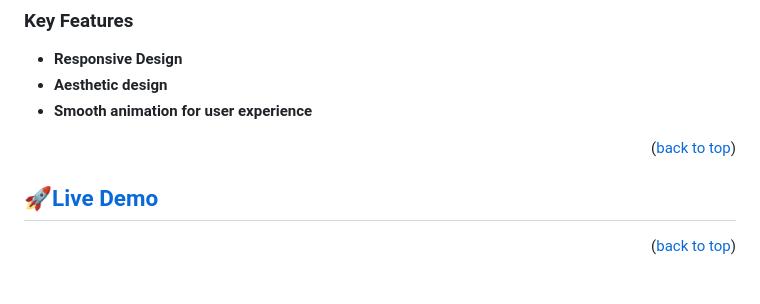
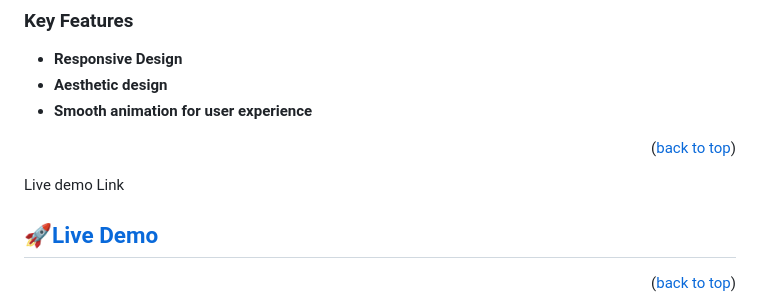
Before and after one commit to samreenmj/Portfolio-mobile--first, a Markdown page: README.md, the part around the change. Drawn GitHub-style; blank space fills up the shorter version.

Commit message:
Added Portfolio link to live demo

```diff
--- a/README.md
+++ b/README.md
@@ -46,6 +46,7 @@
 <p align="right">(<a href="#readme-top">back to top</a>)</p>
 
 <!-- LIVE DEMO -->
+Live demo Link
 ## [🚀Live Demo](https://samreenmj.github.io/Portfolio-mobile--first/)
 
 <p align="right">(<a href="#readme-top">back to top</a>)</p>
```
